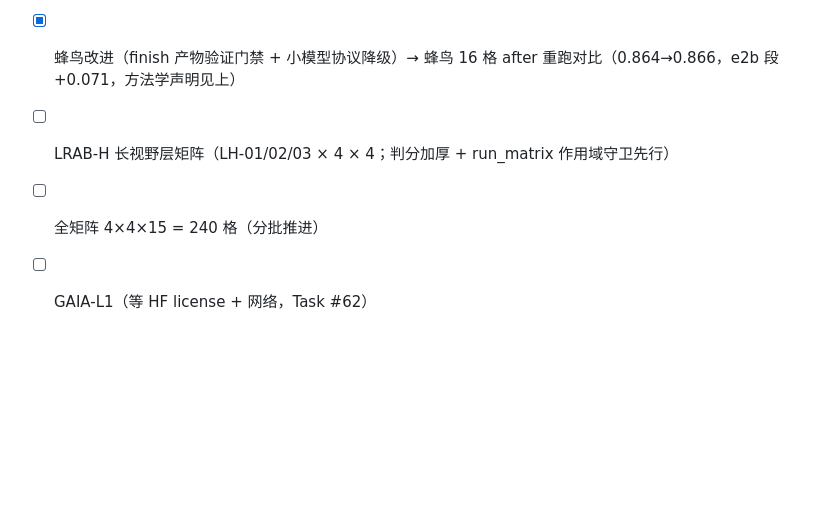
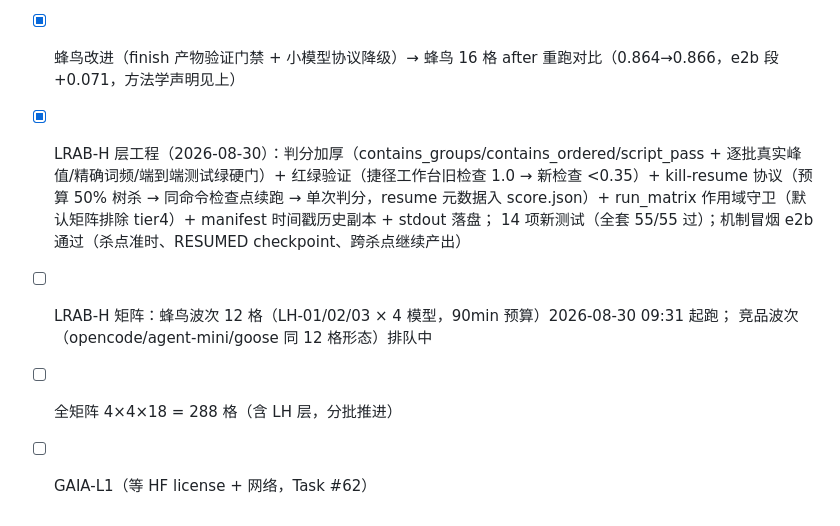
Before and after one commit to Mingbird/Mingbird-agent, a Markdown page: bench/lrab/RESULTS.md, the part around the change. Drawn GitHub-style; blank space fills up the shorter version.

Commit message:
results: LRAB-H layer engineering done, hummingbird wave launched

```diff
--- a/bench/lrab/RESULTS.md
+++ b/bench/lrab/RESULTS.md
@@ -147,6 +147,12 @@ WF-06 单任务格间存在真实方差（蜂鸟-12b 两次运行 0.929/1.0；op
 
 - [x] 64 格多任务矩阵（WF-01/03/09/15 × 4 × 4，2026-08-29/30 完成）
 - [x] 蜂鸟改进（finish 产物验证门禁 + 小模型协议降级）→ 蜂鸟 16 格 after 重跑对比（0.864→0.866，e2b 段 +0.071，方法学声明见上）
-- [ ] LRAB-H 长视野层矩阵（LH-01/02/03 × 4 × 4；判分加厚 + run_matrix 作用域守卫先行）
-- [ ] 全矩阵 4×4×15 = 240 格（分批推进）
+- [x] LRAB-H 层工程（2026-08-30）：判分加厚（contains_groups/contains_ordered/script_pass +
+  逐批真实峰值/精确词频/端到端测试绿硬门）+ 红绿验证（捷径工作台旧检查 1.0 → 新检查 <0.35）+
+  kill-resume 协议（预算 50% 树杀 → 同命令检查点续跑 → 单次判分，resume 元数据入 score.json）+
+  run_matrix 作用域守卫（默认矩阵排除 tier4）+ manifest 时间戳历史副本 + stdout 落盘；
+  14 项新测试（全套 55/55 过）；机制冒烟 e2b 通过（杀点准时、RESUMED checkpoint、跨杀点继续产出）
+- [ ] LRAB-H 矩阵：蜂鸟波次 12 格（LH-01/02/03 × 4 模型，90min 预算）2026-08-30 09:31 起跑；
+  竞品波次（opencode/agent-mini/goose 同 12 格形态）排队中
+- [ ] 全矩阵 4×4×18 = 288 格（含 LH 层，分批推进）
 - [ ] GAIA-L1（等 HF license + 网络，Task #62）
```
